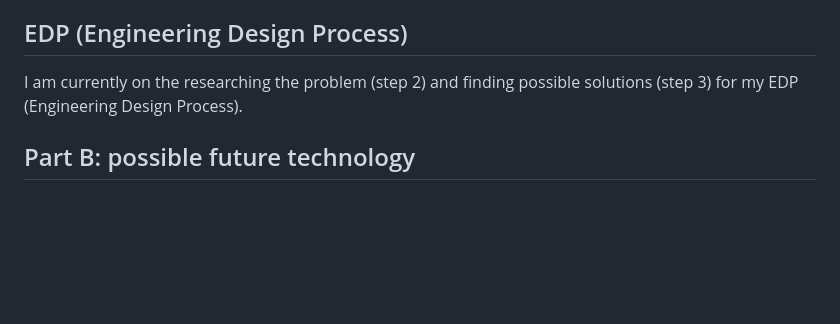
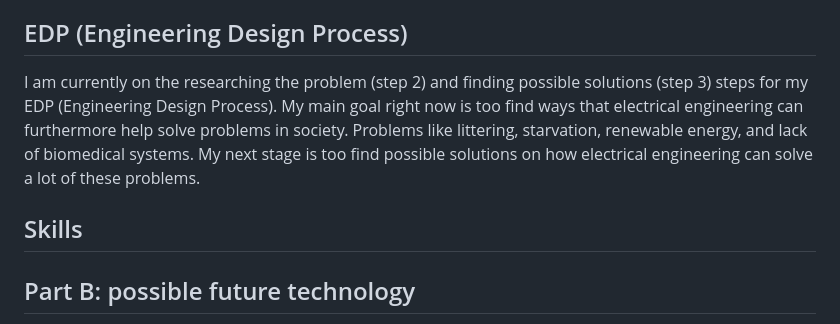
Before and after one commit to tahaz0656/sep10-freedom-project, a Markdown page: prep/content.md, the part around the change. GitHub-like rendering; blank space fills up the shorter version.

```diff
--- a/prep/content.md
+++ b/prep/content.md
@@ -38,7 +38,8 @@ Topic: **Electrical Engineering**
      * The advanced motion synchronization technology eliminates the need to use uncomfortable patient restraints, or ask patients to hold their breath for example.
      * The CyberKnife System has more than two decades of clinical proof and has helped thousands of cancer patients.
 ## EDP (Engineering Design Process)
- I am currently on the researching the problem (step 2) and finding possible solutions (step 3) for my EDP (Engineering Design Process).
+ I am currently on the researching the problem (step 2) and finding possible solutions (step 3) steps for my EDP (Engineering Design Process). My main goal right now is too find ways that electrical engineering can furthermore help solve problems in society. Problems like littering, starvation, renewable energy, and lack of biomedical systems. My next stage is too find possible solutions on how electrical engineering can solve a lot of these problems.
+## Skills
 
 
 
```
